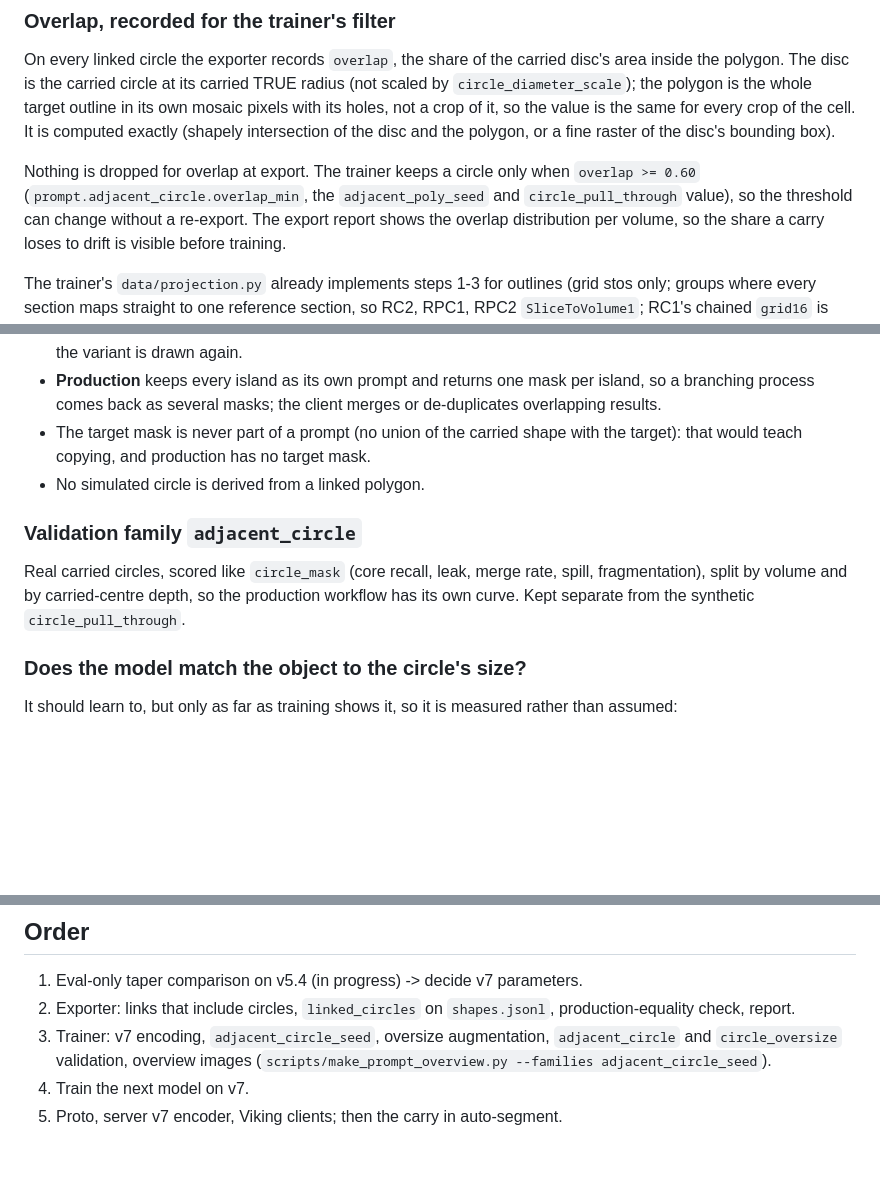
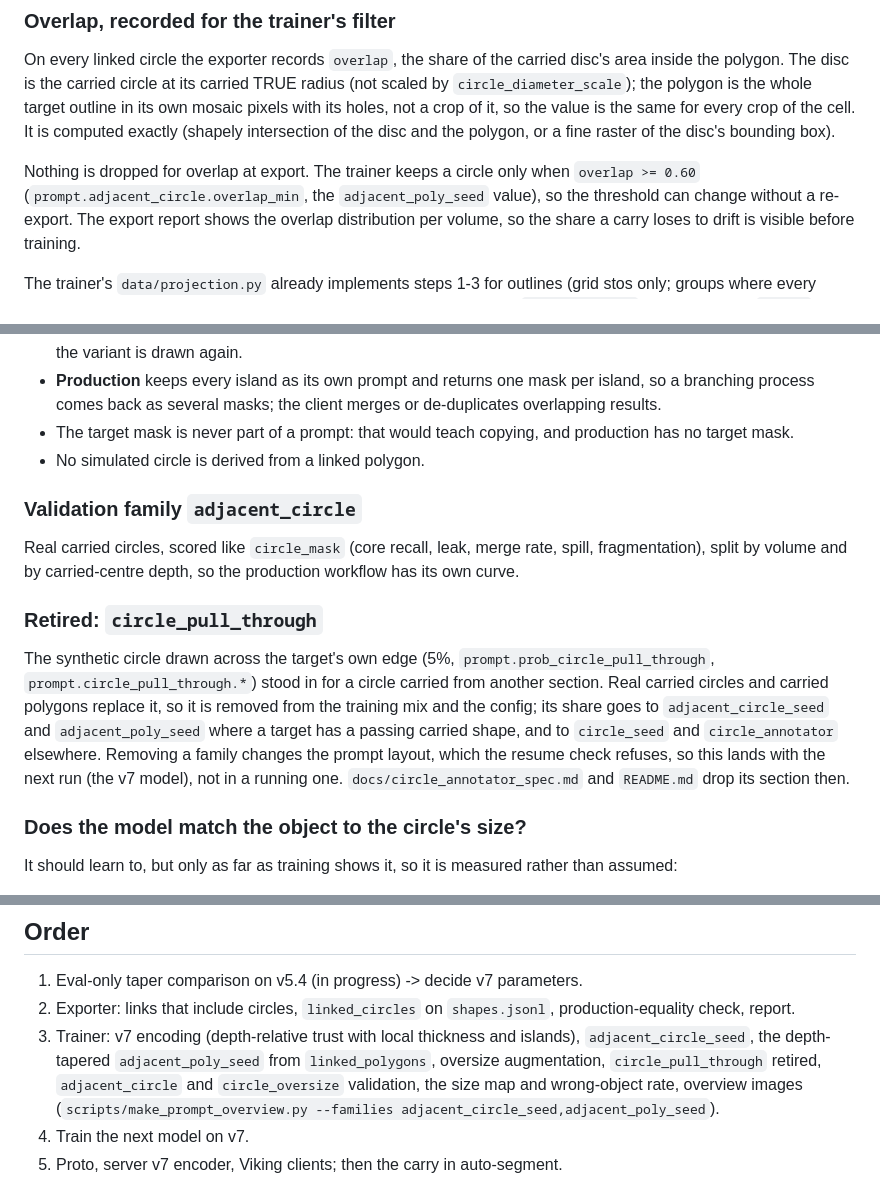
Before and after one commit to jamesra/Sam2SegmentationTrainer, a Markdown page: docs/adjacent_circle_seed_plan.md, 3 parts joined by grey strips. GitHub-like rendering; blank space fills up the shorter version.

Commit message:
Retire circle_pull_through in the plan; publication notes with the Hildebrand & Ruegsegger (1997) reference
Co-Authored-By: Claude Opus 5.5 <noreply@anthropic.com>

```diff
--- a/docs/adjacent_circle_seed_plan.md
+++ b/docs/adjacent_circle_seed_plan.md
@@ -112,7 +112,7 @@ the cell. It is computed exactly (shapely intersection of the disc and the polyg
 bounding box).
 
 Nothing is dropped for overlap at export. The trainer keeps a circle only when `overlap >= 0.60`
-(`prompt.adjacent_circle.overlap_min`, the `adjacent_poly_seed` and `circle_pull_through` value), so the threshold can
+(`prompt.adjacent_circle.overlap_min`, the `adjacent_poly_seed` value), so the threshold can
 change without a re-export. The export report shows the overlap distribution per volume, so the share a carry loses to
 drift is visible before training.
 
@@ -220,15 +220,22 @@ exactly the circles whose source or mapping changed and keeps the rest.
   the variant is drawn again.
 - **Production** keeps every island as its own prompt and returns one mask per island, so a branching process comes
   back as several masks; the client merges or de-duplicates overlapping results.
-- The target mask is never part of a prompt (no union of the carried shape with the target): that would teach copying,
-  and production has no target mask.
+- The target mask is never part of a prompt: that would teach copying, and production has no target mask.
 - No simulated circle is derived from a linked polygon.
 
 ### Validation family `adjacent_circle`
 
 Real carried circles, scored like `circle_mask` (core recall, leak, merge rate, spill, fragmentation), split by
-volume and by carried-centre depth, so the production workflow has its own curve. Kept separate from the synthetic
-`circle_pull_through`.
+volume and by carried-centre depth, so the production workflow has its own curve.
+
+### Retired: `circle_pull_through`
+
+The synthetic circle drawn across the target's own edge (5%, `prompt.prob_circle_pull_through`,
+`prompt.circle_pull_through.*`) stood in for a circle carried from another section. Real carried circles and carried
+polygons replace it, so it is removed from the training mix and the config; its share goes to `adjacent_circle_seed`
+and `adjacent_poly_seed` where a target has a passing carried shape, and to `circle_seed` and `circle_annotator`
+elsewhere. Removing a family changes the prompt layout, which the resume check refuses, so this lands with the next
+run (the v7 model), not in a running one. `docs/circle_annotator_spec.md` and `README.md` drop its section then.
 
 ### Does the model match the object to the circle's size?
 
@@ -283,8 +290,10 @@ Other polygon seeds (`subset_seed`), corrections and painted masks keep `c(d)`.
 
 1. Eval-only taper comparison on v5.4 (in progress) -> decide v7 parameters.
 2. Exporter: links that include circles, `linked_circles` on `shapes.jsonl`, production-equality check, report.
-3. Trainer: v7 encoding, `adjacent_circle_seed`, oversize augmentation, `adjacent_circle` and `circle_oversize`
-   validation, overview images (`scripts/make_prompt_overview.py --families adjacent_circle_seed`).
+3. Trainer: v7 encoding (depth-relative trust with local thickness and islands), `adjacent_circle_seed`, the
+   depth-tapered `adjacent_poly_seed` from `linked_polygons`, oversize augmentation, `circle_pull_through` retired,
+   `adjacent_circle` and `circle_oversize` validation, the size map and wrong-object rate, overview images
+   (`scripts/make_prompt_overview.py --families adjacent_circle_seed,adjacent_poly_seed`).
 4. Train the next model on v7.
 5. Proto, server v7 encoder, Viking clients; then the carry in auto-segment.
 
```
Also changed, not shown: other parts of docs/adjacent_circle_seed_plan.md (+2 -2 lines), docs/depth_relative_trust.md (+2 -1 lines), docs/publication_notes.md (added, +32 -0 lines).
